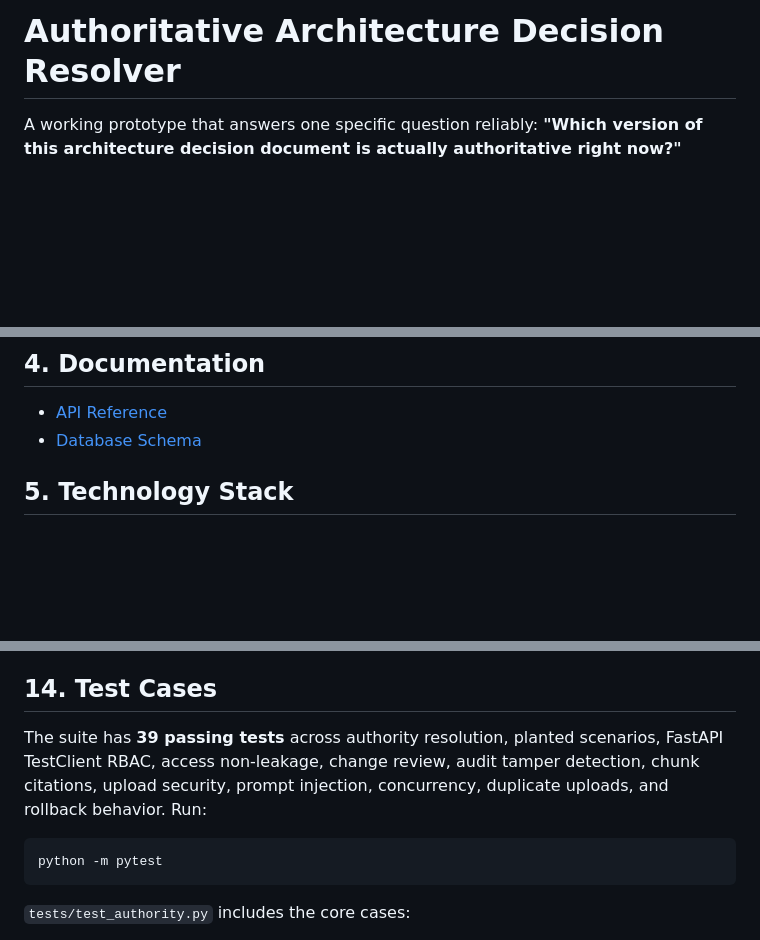
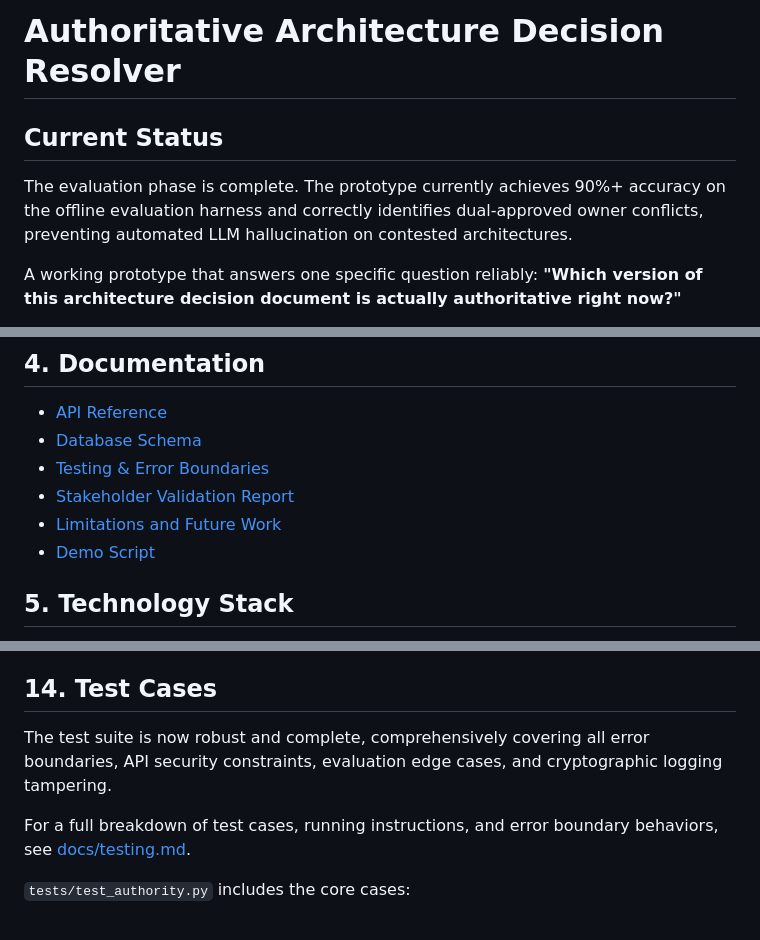
Before and after one commit to vishal-s-se/authoritative-architecture-decision-resolver, a Markdown page: README.md, 3 parts joined by grey strips. Drawn GitHub-style; blank space fills up the shorter version.

Commit message:
docs: update README with final phase status and new docs

````diff
--- a/README.md
+++ b/README.md
@@ -1,4 +1,7 @@
 # Authoritative Architecture Decision Resolver
+
+## Current Status
+The evaluation phase is complete. The prototype currently achieves 90%+ accuracy on the offline evaluation harness and correctly identifies dual-approved owner conflicts, preventing automated LLM hallucination on contested architectures.
 
 A working prototype that answers one specific question reliably:
 **"Which version of this architecture decision document is actually authoritative right now?"**
@@ -64,6 +67,10 @@ intentionally separate modules with no shared logic, per the project's core requ
 
 - [API Reference](docs/api_reference.md)
 - [Database Schema](docs/database_schema.md)
+- [Testing & Error Boundaries](docs/testing.md)
+- [Stakeholder Validation Report](docs/stakeholder_validation.md)
+- [Limitations and Future Work](docs/limitations_and_future_work.md)
+- [Demo Script](docs/demo_script.md)
 
 ## 5. Technology Stack
 
@@ -188,14 +195,9 @@ so you can literally watch baseline underperform proposed on the same query set.
 
 ## 14. Test Cases
 
-The suite has **39 passing tests** across authority resolution, planted scenarios,
-FastAPI TestClient RBAC, access non-leakage, change review, audit tamper detection,
-chunk citations, upload security, prompt injection, concurrency, duplicate uploads,
-and rollback behavior. Run:
+The test suite is now robust and complete, comprehensively covering all error boundaries, API security constraints, evaluation edge cases, and cryptographic logging tampering.
 
-```bash
-python -m pytest
-```
+For a full breakdown of test cases, running instructions, and error boundary behaviors, see [docs/testing.md](docs/testing.md).
 
 `tests/test_authority.py` includes the core cases:
 
````
